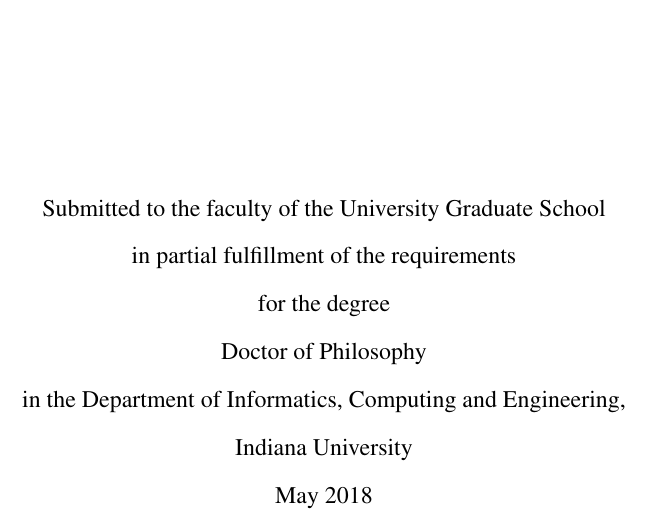
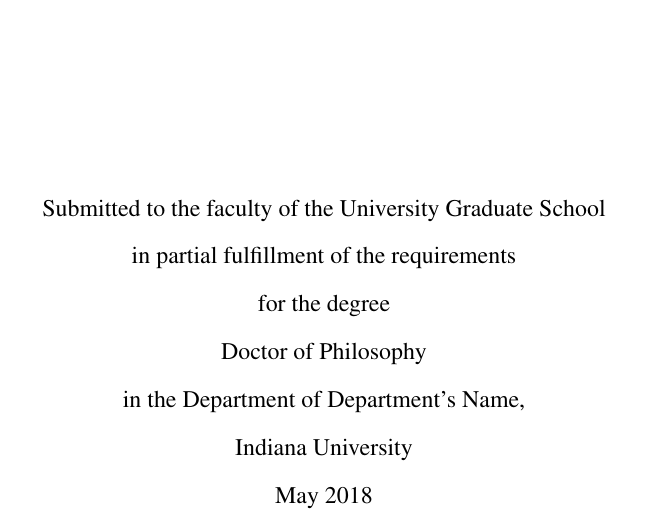
Before and after one commit to liang-chen/IU-PhD-Thesis-Template, a LaTeX thesis (thesis.tex, which reads titlePage.tex): part of page 1 of 23, cut so that both start at the same text. Compiled offline with pdfLaTeX.

Commit message:
update department's name and readme

```diff
--- a/titlePage.tex
+++ b/titlePage.tex
@@ -2,7 +2,7 @@
 
 \newcommand{\thesisTitle}{Title of Your Thesis}
 \newcommand{\yourName}{Author's Name}
-\newcommand{\yourDepartment}{Informatics, Computing and Engineering}
+\newcommand{\yourDepartment}{Department's Name}
 \newcommand{\yourSchool}{Indiana University}
 \newcommand{\yourMonth}{May}
 \newcommand{\yourYear}{2018}
```
Also changed, not shown: README.md.
